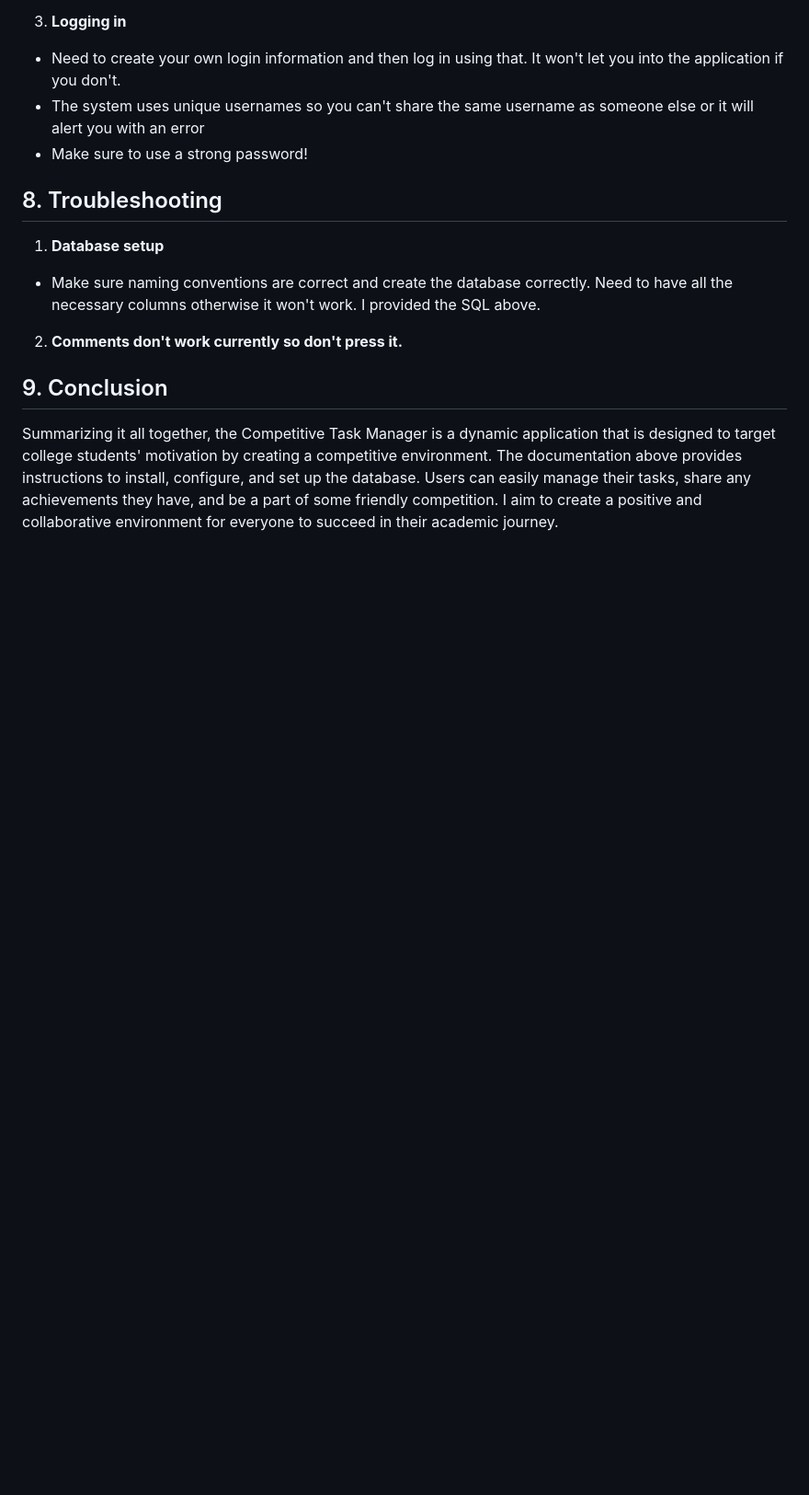
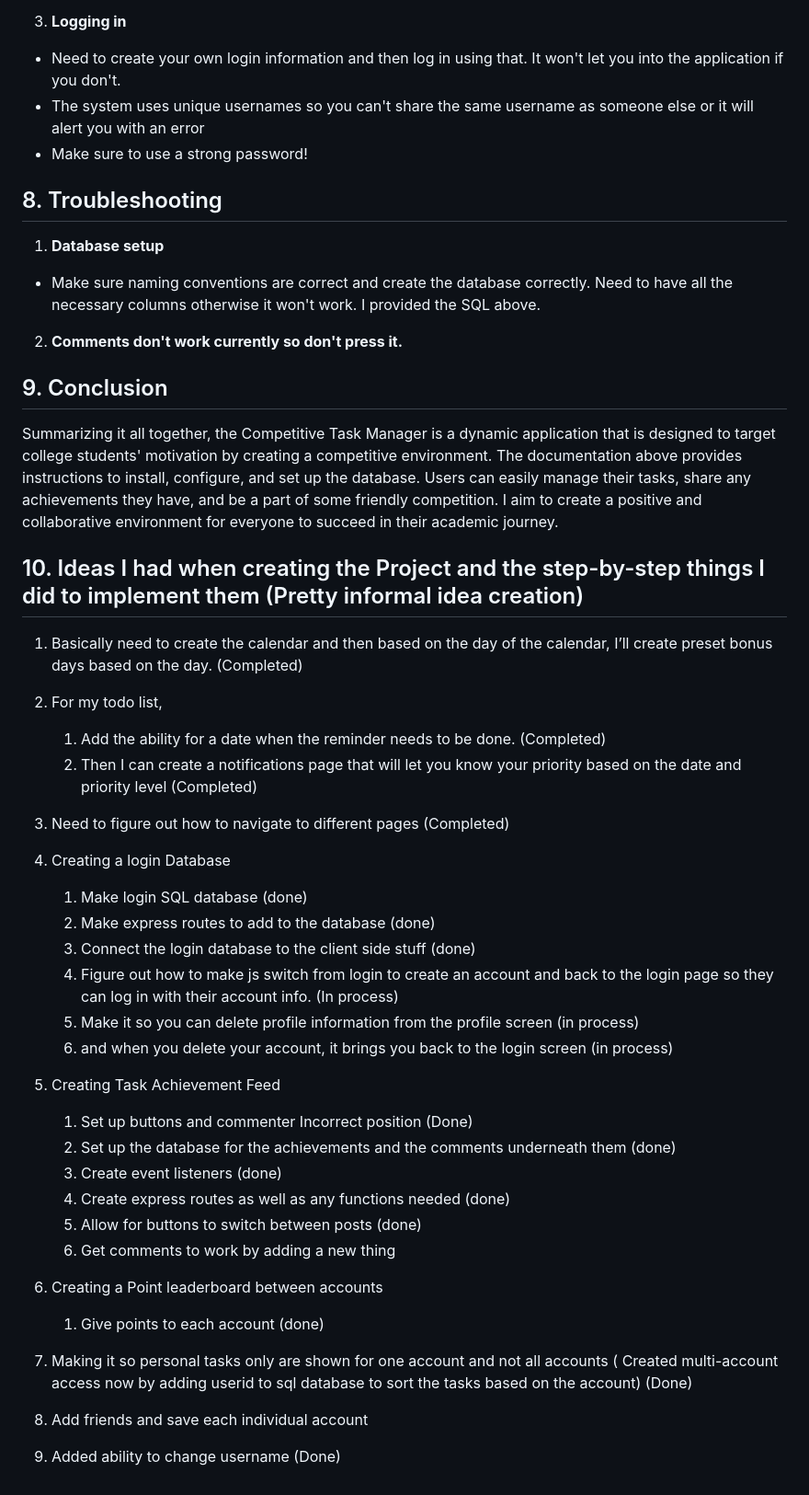
Before and after one commit to soccermaganti/CS326FinalProject, a Markdown page: README.md, the part around the change printed below. Shown: that part at 92% size. Rendered like a GitHub page; blank space fills up the shorter version.

```diff
--- a/README.md
+++ b/README.md
@@ -139,3 +139,38 @@ Make sure all naming conventions are accurate when making database and tables ot
 ## 9. Conclusion <a name="conclusion"></a>
 
 Summarizing it all together, the Competitive Task Manager is a dynamic application that is designed to target college students' motivation by creating a competitive environment. The documentation above provides instructions to install, configure, and set up the database. Users can easily manage their tasks, share any achievements they have, and be a part of some friendly competition. I aim to create a positive and collaborative environment for everyone to succeed in their academic journey.
+
+## 10. Ideas I had when creating the Project and the step-by-step things I did to implement them (Pretty informal idea creation)
+
+1. Basically need to create the calendar and then based on the day of the calendar, I’ll create preset bonus days based on the day. (Completed)
+
+2. For my todo list,
+    1. Add the ability for a date when the reminder needs to be done. (Completed)
+    2. Then I can create a notifications page that will let you know your priority based on the date and priority level (Completed)
+
+3. Need to figure out how to navigate to different pages (Completed)
+
+4. Creating a login Database
+    1. Make login SQL database (done)
+    2. Make express routes to add to the database (done)
+    3. Connect the login database to the client side stuff (done)
+    4. Figure out how to make js switch from login to create an account and back to the login page so they can log in with their account info. (In process)
+    5. Make it so you can delete profile information from the profile screen  (in process)
+    6. and when you delete your account, it brings you back to the login screen (in process)
+
+5. Creating Task Achievement Feed
+    1. Set up buttons and commenter Incorrect position (Done)
+    2. Set up the database for the achievements and the comments underneath them (done)
+    3. Create event listeners (done)
+    4. Create express routes as well as any functions needed (done)
+    5. Allow for buttons to switch between posts (done)
+    6. Get comments to work by adding a new thing
+
+6. Creating a Point leaderboard between accounts
+    1. Give points to each account (done)
+
+7. Making it so personal tasks only are shown for one account and not all accounts ( Created multi-account access now by adding userid to sql database to sort the tasks based on the account) (Done)
+
+9. Add friends and save each individual account
+
+10. Added ability to change username (Done)
```
Also changed, not shown: other parts of README.md (+1 -1 lines).
